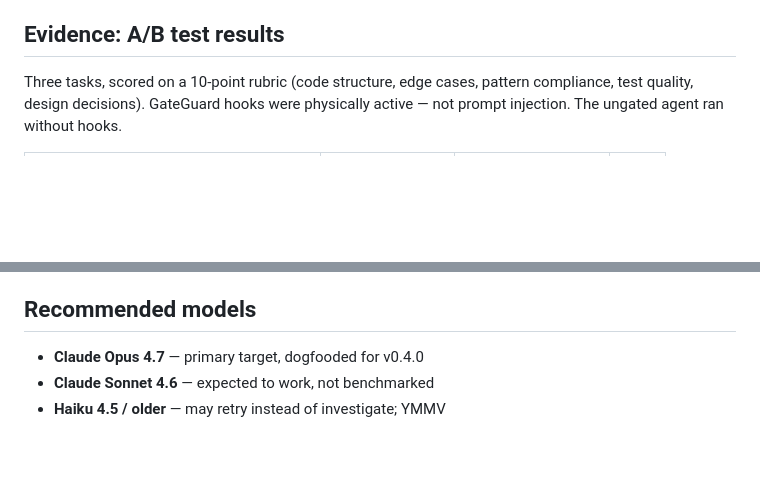
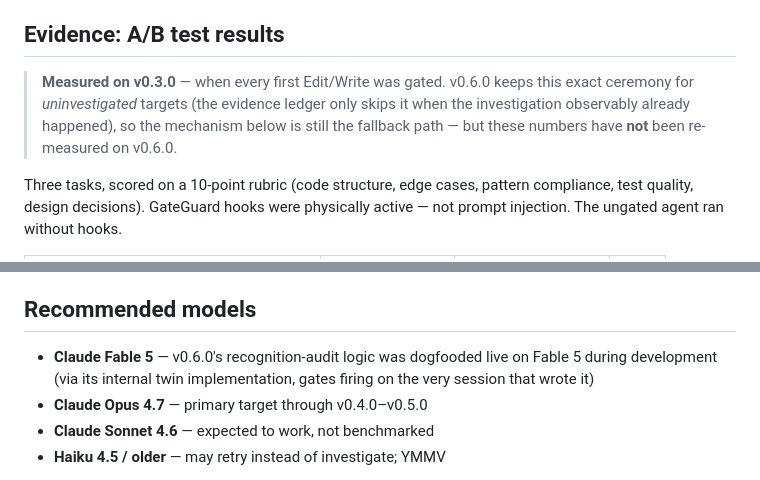
Before and after one commit to zunoworks/gateguard, a Markdown page: README.md, 2 parts joined by grey strips. GitHub-like rendering; blank space fills up the shorter version.

Commit message:
docs: version-stamp the A/B results (measured on v0.3.0, not re-run on v0.6.0) + refresh model notes
Co-Authored-By: Claude Fable 5 <noreply@anthropic.com>

```diff
--- a/README.md
+++ b/README.md
@@ -23,6 +23,12 @@ gate fires at all. If it didn't, the gate fires and the homework it then does
 is recorded, becoming its pass on retry.
 
 ## Evidence: A/B test results
+
+> **Measured on v0.3.0** — when every first Edit/Write was gated. v0.6.0
+> keeps this exact ceremony for *uninvestigated* targets (the evidence
+> ledger only skips it when the investigation observably already
+> happened), so the mechanism below is still the fallback path — but
+> these numbers have **not** been re-measured on v0.6.0.
 
 Three tasks, scored on a 10-point rubric (code structure, edge cases, pattern
 compliance, test quality, design decisions). GateGuard hooks were physically
@@ -75,7 +81,10 @@ Over a multi-file project, this 2-point gap compounds into significant rework.
 
 ## Recommended models
 
-- **Claude Opus 4.7** — primary target, dogfooded for v0.4.0
+- **Claude Fable 5** — v0.6.0's recognition-audit logic was dogfooded live
+  on Fable 5 during development (via its internal twin implementation,
+  gates firing on the very session that wrote it)
+- **Claude Opus 4.7** — primary target through v0.4.0–v0.5.0
 - **Claude Sonnet 4.6** — expected to work, not benchmarked
 - **Haiku 4.5 / older** — may retry instead of investigate; YMMV
 
```
